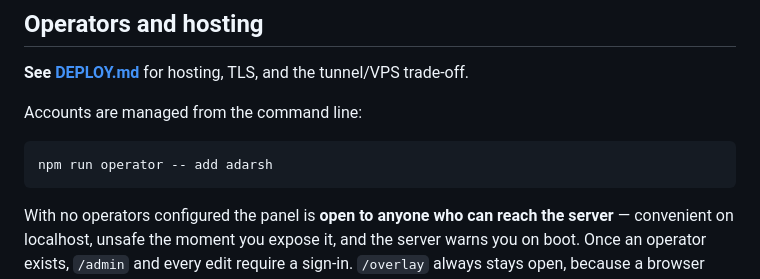
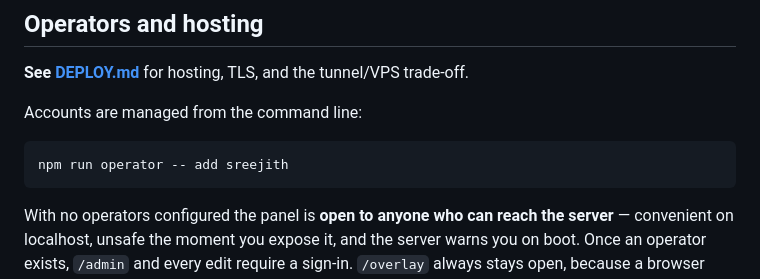
Before and after one commit to Sreejith-Mc/HSC-Overlay, a Markdown page: README.md, the part around the change. Drawn GitHub-style.

Commit message:
Use the project owner's identity in operator examples
Co-Authored-By: Claude Opus 5 <noreply@anthropic.com>

````diff
--- a/README.md
+++ b/README.md
@@ -270,7 +270,7 @@ results, because both write to the same state.
 Accounts are managed from the command line:
 
 ```bash
-npm run operator -- add adarsh
+npm run operator -- add sreejith
 ```
 
 With no operators configured the panel is **open to anyone who can reach the server** —
````
Also changed, not shown: DEPLOY.md (+4 -4 lines).
